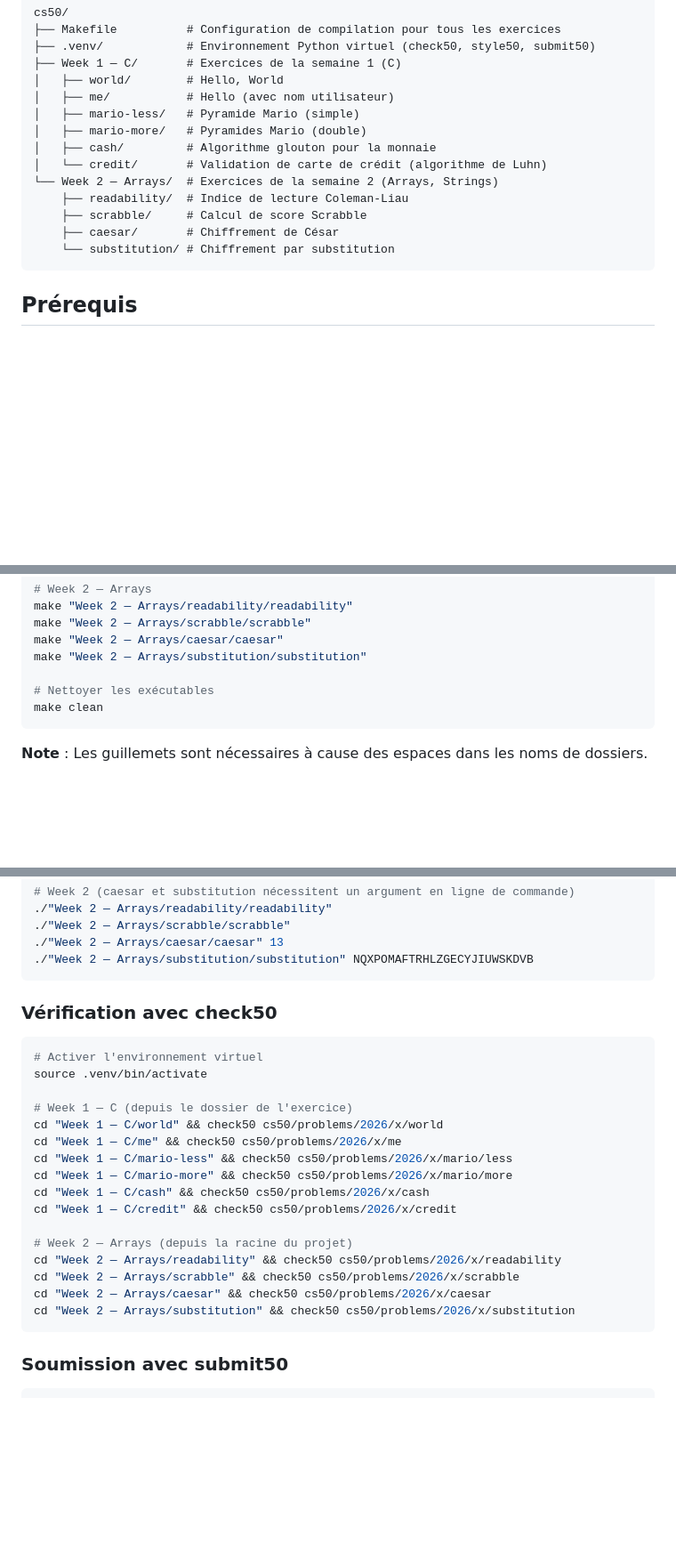
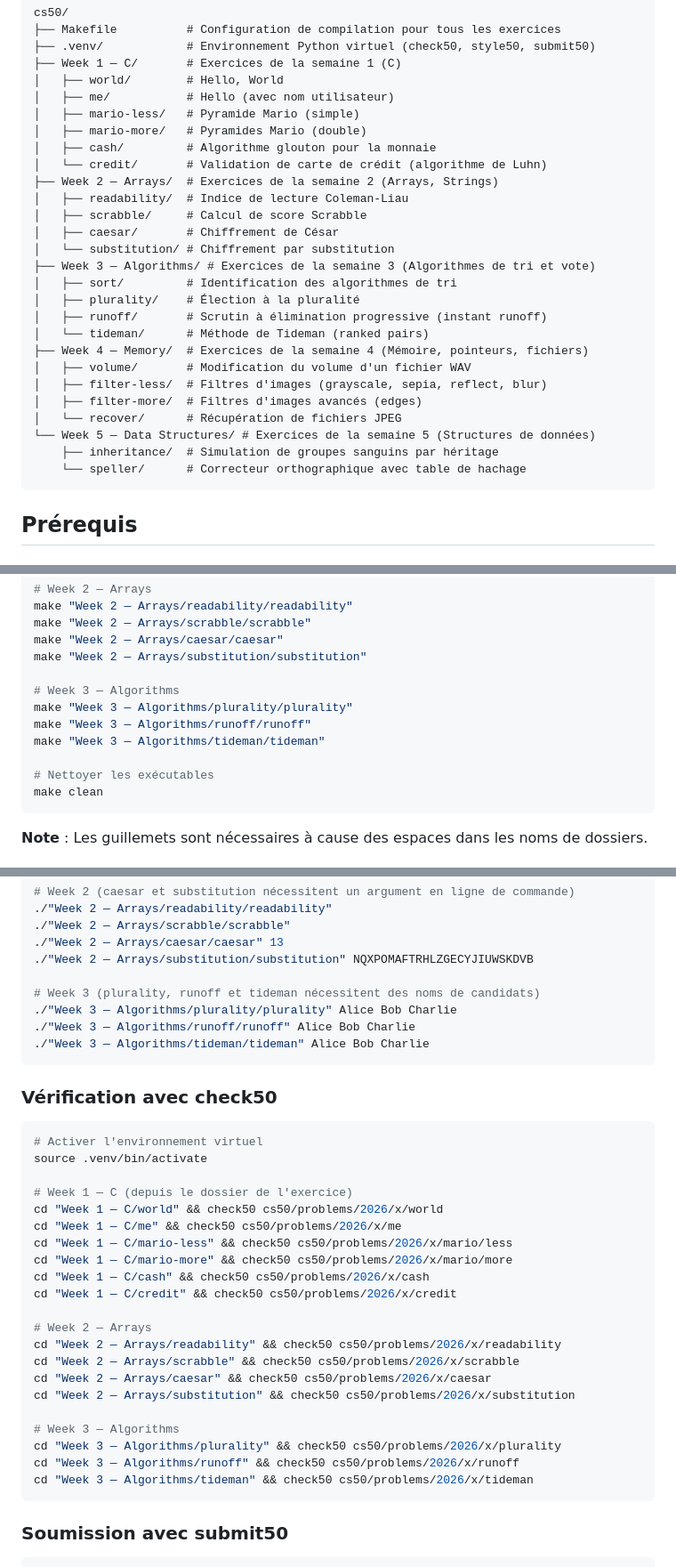
Before and after one commit to RomeoCavazza/CS50x, a Markdown page: README.md, 3 parts joined by grey strips. Shown at 89% size. GitHub-like rendering; blank space fills up the shorter version.

````diff
--- a/README.md
+++ b/README.md
@@ -15,11 +15,24 @@ cs50/
 │   ├── mario-more/   # Pyramides Mario (double)
 │   ├── cash/         # Algorithme glouton pour la monnaie
 │   └── credit/       # Validation de carte de crédit (algorithme de Luhn)
-└── Week 2 — Arrays/  # Exercices de la semaine 2 (Arrays, Strings)
-    ├── readability/  # Indice de lecture Coleman-Liau
-    ├── scrabble/     # Calcul de score Scrabble
-    ├── caesar/       # Chiffrement de César
-    └── substitution/ # Chiffrement par substitution
+├── Week 2 — Arrays/  # Exercices de la semaine 2 (Arrays, Strings)
+│   ├── readability/  # Indice de lecture Coleman-Liau
+│   ├── scrabble/     # Calcul de score Scrabble
+│   ├── caesar/       # Chiffrement de César
+│   └── substitution/ # Chiffrement par substitution
+├── Week 3 — Algorithms/ # Exercices de la semaine 3 (Algorithmes de tri et vote)
+│   ├── sort/         # Identification des algorithmes de tri
+│   ├── plurality/    # Élection à la pluralité
+│   ├── runoff/       # Scrutin à élimination progressive (instant runoff)
+│   └── tideman/      # Méthode de Tideman (ranked pairs)
+├── Week 4 — Memory/  # Exercices de la semaine 4 (Mémoire, pointeurs, fichiers)
+│   ├── volume/       # Modification du volume d'un fichier WAV
+│   ├── filter-less/  # Filtres d'images (grayscale, sepia, reflect, blur)
+│   ├── filter-more/  # Filtres d'images avancés (edges)
+│   └── recover/      # Récupération de fichiers JPEG
+└── Week 5 — Data Structures/ # Exercices de la semaine 5 (Structures de données)
+    ├── inheritance/  # Simulation de groupes sanguins par héritage
+    └── speller/      # Correcteur orthographique avec table de hachage
 ```
 
 ## Prérequis
@@ -58,6 +71,11 @@ make "Week 2 — Arrays/scrabble/scrabble"
 make "Week 2 — Arrays/caesar/caesar"
 make "Week 2 — Arrays/substitution/substitution"
 
+# Week 3 — Algorithms
+make "Week 3 — Algorithms/plurality/plurality"
+make "Week 3 — Algorithms/runoff/runoff"
+make "Week 3 — Algorithms/tideman/tideman"
+
 # Nettoyer les exécutables
 make clean
 ```
@@ -79,6 +97,11 @@ make clean
 ./"Week 2 — Arrays/scrabble/scrabble"
 ./"Week 2 — Arrays/caesar/caesar" 13
 ./"Week 2 — Arrays/substitution/substitution" NQXPOMAFTRHLZGECYJIUWSKDVB
+
+# Week 3 (plurality, runoff et tideman nécessitent des noms de candidats)
+./"Week 3 — Algorithms/plurality/plurality" Alice Bob Charlie
+./"Week 3 — Algorithms/runoff/runoff" Alice Bob Charlie
+./"Week 3 — Algorithms/tideman/tideman" Alice Bob Charlie
 ```
 
 ### Vérification avec check50
@@ -95,11 +118,16 @@ cd "Week 1 — C/mario-more" && check50 cs50/problems/2026/x/mario/more
 cd "Week 1 — C/cash" && check50 cs50/problems/2026/x/cash
 cd "Week 1 — C/credit" && check50 cs50/problems/2026/x/credit
 
-# Week 2 — Arrays (depuis la racine du projet)
+# Week 2 — Arrays
 cd "Week 2 — Arrays/readability" && check50 cs50/problems/2026/x/readability
 cd "Week 2 — Arrays/scrabble" && check50 cs50/problems/2026/x/scrabble
 cd "Week 2 — Arrays/caesar" && check50 cs50/problems/2026/x/caesar
 cd "Week 2 — Arrays/substitution" && check50 cs50/problems/2026/x/substitution
+
+# Week 3 — Algorithms
+cd "Week 3 — Algorithms/plurality" && check50 cs50/problems/2026/x/plurality
+cd "Week 3 — Algorithms/runoff" && check50 cs50/problems/2026/x/runoff
+cd "Week 3 — Algorithms/tideman" && check50 cs50/problems/2026/x/tideman
 ```
 
 ### Soumission avec submit50
````
Also changed, not shown: other parts of README.md (+52 -0 lines).
